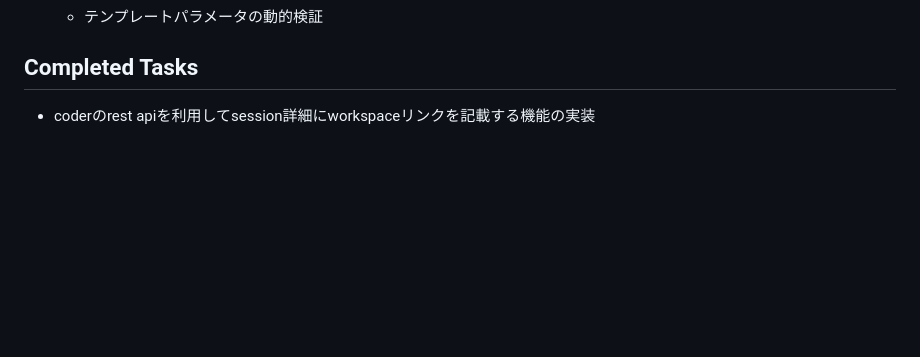
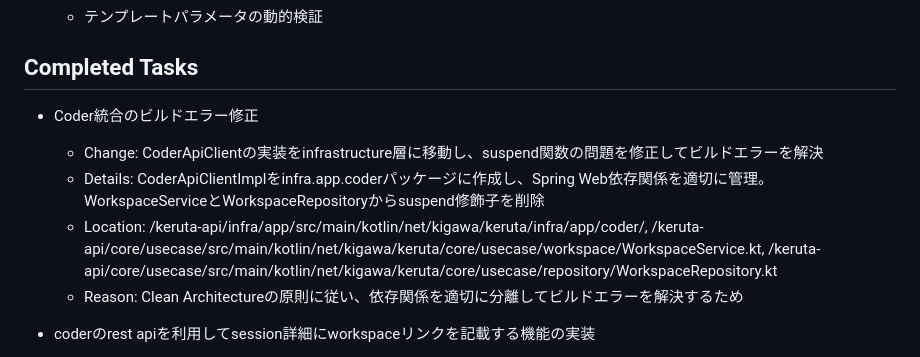
Before and after one commit to kigawa-net/keruta, a Markdown page: todo.md, the part around the change. GitHub-like rendering; blank space fills up the shorter version.

Commit message:
「Coder APIインテグレーションを実装: Service/Repositoryのsuspend削除とインフラ層での依存分離」

```diff
--- a/todo.md
+++ b/todo.md
@@ -18,6 +18,12 @@
     * テンプレートパラメータの動的検証
 
 ## Completed Tasks
+
+- Coder統合のビルドエラー修正
+    - Change: CoderApiClientの実装をinfrastructure層に移動し、suspend関数の問題を修正してビルドエラーを解決
+    - Details: CoderApiClientImplをinfra.app.coderパッケージに作成し、Spring Web依存関係を適切に管理。WorkspaceServiceとWorkspaceRepositoryからsuspend修飾子を削除
+    - Location: /keruta-api/infra/app/src/main/kotlin/net/kigawa/keruta/infra/app/coder/, /keruta-api/core/usecase/src/main/kotlin/net/kigawa/keruta/core/usecase/workspace/WorkspaceService.kt, /keruta-api/core/usecase/src/main/kotlin/net/kigawa/keruta/core/usecase/repository/WorkspaceRepository.kt
+    - Reason: Clean Architectureの原則に従い、依存関係を適切に分離してビルドエラーを解決するため
 
 - coderのrest apiを利用してsession詳細にworkspaceリンクを記載する機能の実装
     - Change: Coder REST APIを利用してworkspace管理を行い、session詳細にworkspaceへのリンクを表示する機能を実装
```
